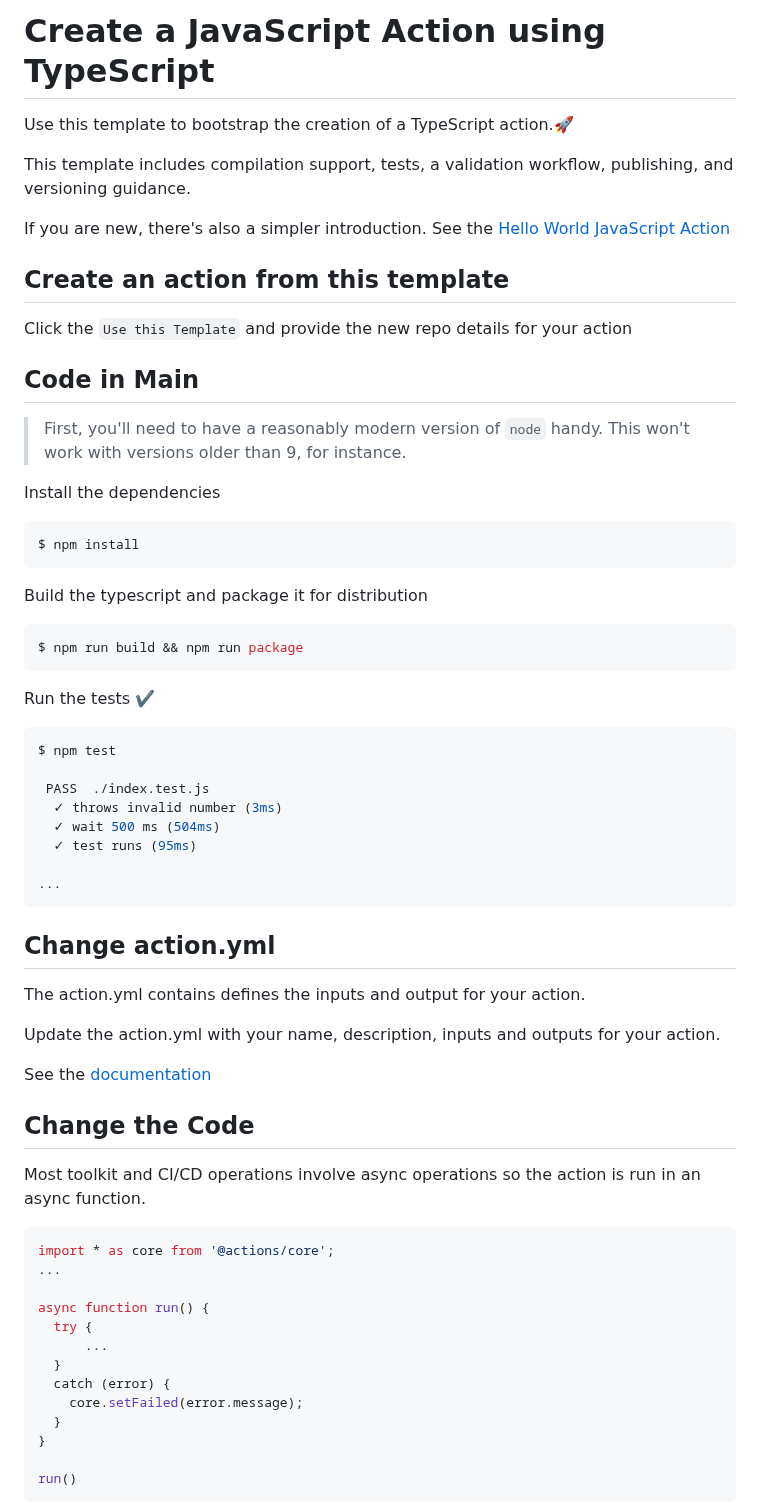
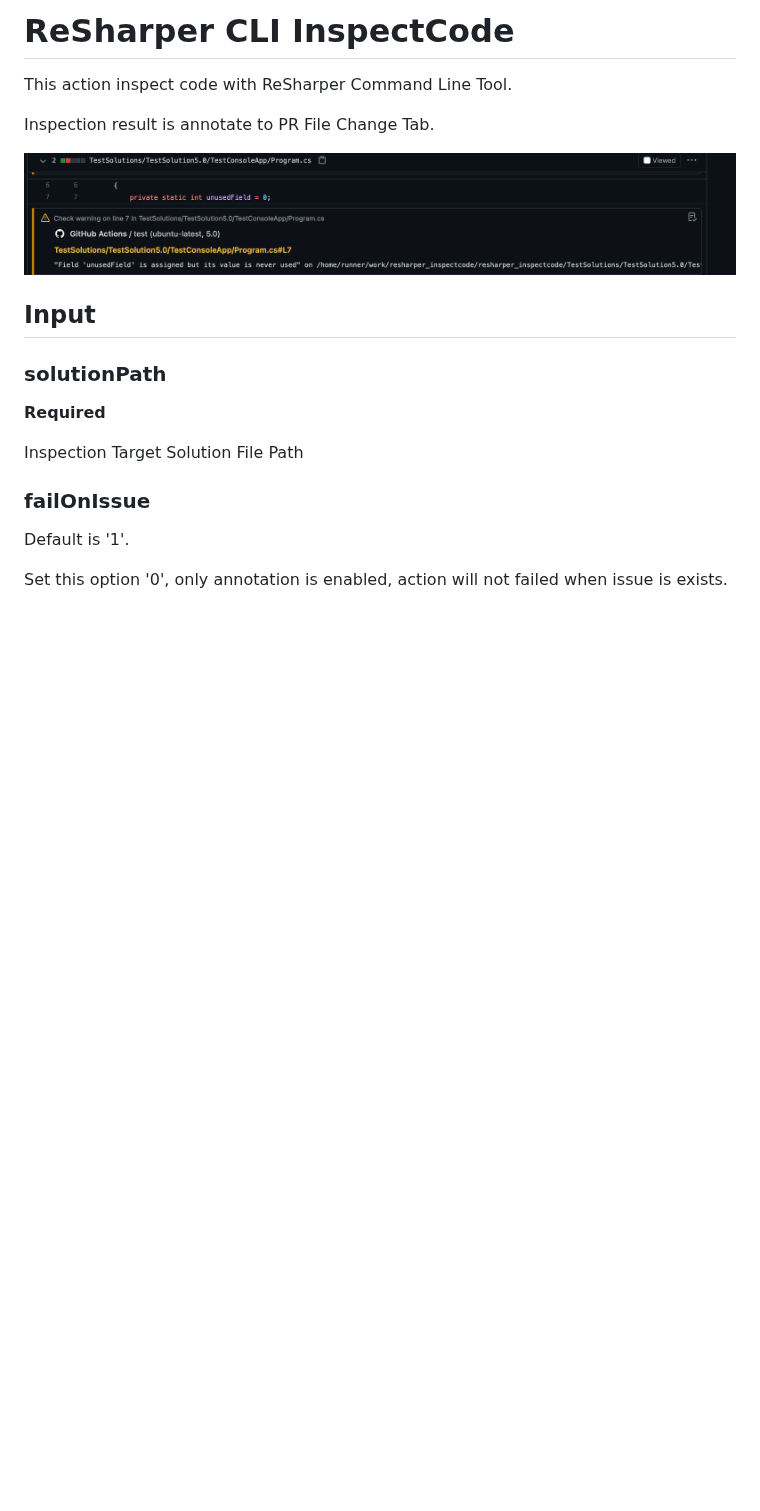
Before and after one commit to muno92/resharper_inspectcode, a Markdown page: README.md, the part around one of its changes. Drawn GitHub-style; pictures changed too: annotation.png (added); blank space fills up the shorter version.

Commit message:
Edit action info

````diff
--- a/README.md
+++ b/README.md
@@ -4,67 +2,23 @@
 
-# Create a JavaScript Action using TypeScript
+# ReSharper CLI InspectCode
 
-Use this template to bootstrap the creation of a TypeScript action.:rocket:
+This action inspect code with ReSharper Command Line Tool.
 
-This template includes compilation support, tests, a validation workflow, publishing, and versioning guidance.
+Inspection result is annotate to PR File Change Tab.
 
-If you are new, there's also a simpler introduction.  See the [Hello World JavaScript Action](https://github.com/actions/hello-world-javascript-action)
+![Annotation](annotation.png)
 
-## Create an action from this template
+## Input
 
-Click the `Use this Template` and provide the new repo details for your action
+### solutionPath
 
-## Code in Main
+**Required**
 
-> First, you'll need to have a reasonably modern version of `node` handy. This won't work with versions older than 9, for instance.
+Inspection Target Solution File Path
 
-Install the dependencies
-```bash
-$ npm install
-```
+### failOnIssue
 
-Build the typescript and package it for distribution
-```bash
-$ npm run build && npm run package
-```
+Default is '1'.
 
-Run the tests :heavy_check_mark:
-```bash
-$ npm test
+Set this option '0', only annotation is enabled, action will not failed when issue is exists.
 
- PASS  ./index.test.js
-  ✓ throws invalid number (3ms)
-  ✓ wait 500 ms (504ms)
-  ✓ test runs (95ms)
-
-...
-```
-
-## Change action.yml
-
-The action.yml contains defines the inputs and output for your action.
-
-Update the action.yml with your name, description, inputs and outputs for your action.
-
-See the [documentation](https://help.github.com/en/articles/metadata-syntax-for-github-actions)
-
-## Change the Code
-
-Most toolkit and CI/CD operations involve async operations so the action is run in an async function.
-
-```javascript
-import * as core from '@actions/core';
-...
-
-async function run() {
-  try {
-      ...
-  }
-  catch (error) {
-    core.setFailed(error.message);
-  }
-}
-
-run()
-```
-
````
Also changed, not shown: other parts of README.md (+19 -35 lines), 5 other files.
